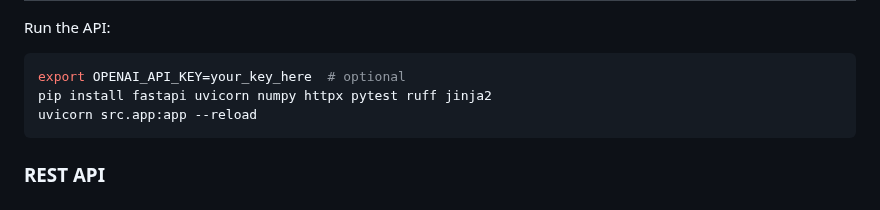
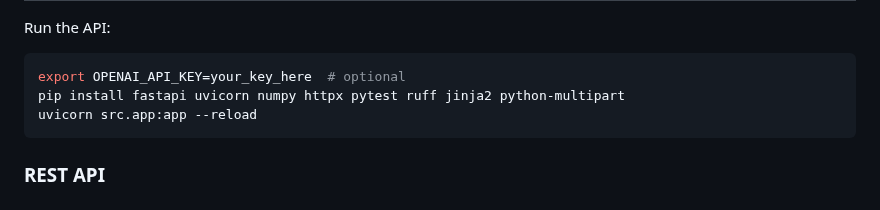
Before and after one commit to yasut0ra/online-conversation-optimizer, a Markdown page: README.md, the part around the change. Drawn GitHub-style.

Commit message:
README.mdにpython-multipartパッケージのインストールを追加しました。これにより、ファイルアップロード機能がサポートされ、APIの機能が拡張されます。

````diff
--- a/README.md
+++ b/README.md
@@ -21,7 +21,7 @@ Run the API:
 
 ```bash
 export OPENAI_API_KEY=your_key_here  # optional
-pip install fastapi uvicorn numpy httpx pytest ruff jinja2
+pip install fastapi uvicorn numpy httpx pytest ruff jinja2 python-multipart
 uvicorn src.app:app --reload
 ```
 
````
